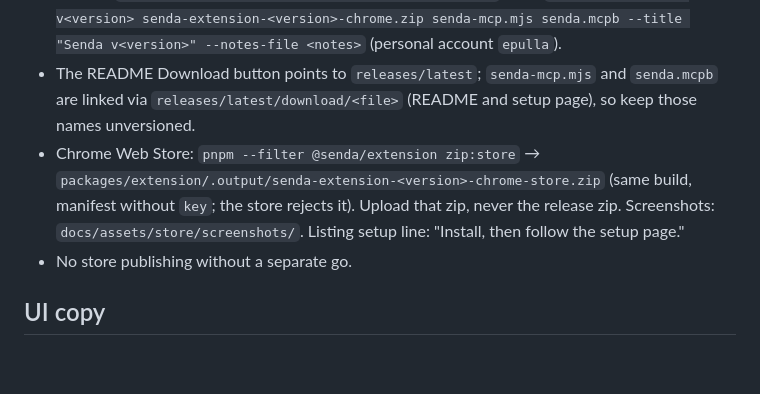
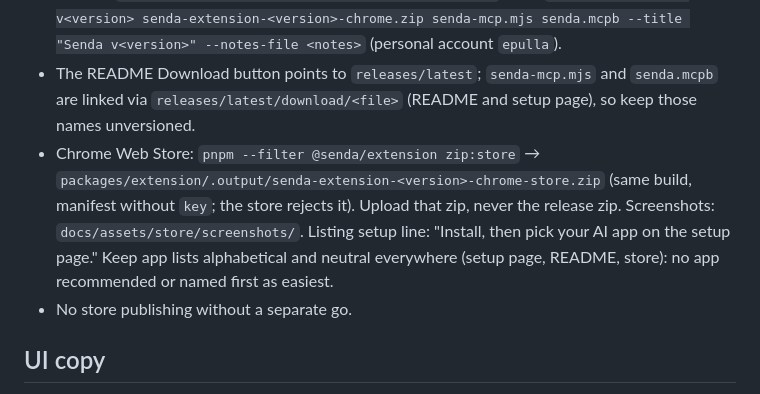
Before and after one commit to epulla/senda, a Markdown page: AGENTS.md, the part around the change. Rendered like a GitHub page; blank space fills up the shorter version.

```diff
--- a/AGENTS.md
+++ b/AGENTS.md
@@ -71,7 +71,7 @@ Before finishing a change, run `pnpm compile && pnpm test`. Run e2e only for the
 - Before tagging, test the assets from an empty temp dir: unzip and Load unpacked, `node senda-mcp.mjs token`, pair, one tool call; install `senda.mcpb` in Claude Desktop, say "Connect Senda", pair, one tool call.
 - Publish: `git tag v<version> && git push origin v<version>`, then `gh release create v<version> senda-extension-<version>-chrome.zip senda-mcp.mjs senda.mcpb --title "Senda v<version>" --notes-file <notes>` (personal account `epulla`).
 - The README Download button points to `releases/latest`; `senda-mcp.mjs` and `senda.mcpb` are linked via `releases/latest/download/<file>` (README and setup page), so keep those names unversioned.
-- Chrome Web Store: `pnpm --filter @senda/extension zip:store` → `packages/extension/.output/senda-extension-<version>-chrome-store.zip` (same build, manifest without `key`; the store rejects it). Upload that zip, never the release zip. Screenshots: `docs/assets/store/screenshots/`. Listing setup line: "Install, then follow the setup page."
+- Chrome Web Store: `pnpm --filter @senda/extension zip:store` → `packages/extension/.output/senda-extension-<version>-chrome-store.zip` (same build, manifest without `key`; the store rejects it). Upload that zip, never the release zip. Screenshots: `docs/assets/store/screenshots/`. Listing setup line: "Install, then pick your AI app on the setup page." Keep app lists alphabetical and neutral everywhere (setup page, README, store): no app recommended or named first as easiest.
 - No store publishing without a separate go.
 
 ## UI copy
```
Also changed, not shown: README.md (+12 -12 lines), docs/assets/setup.png, 6 other files.
